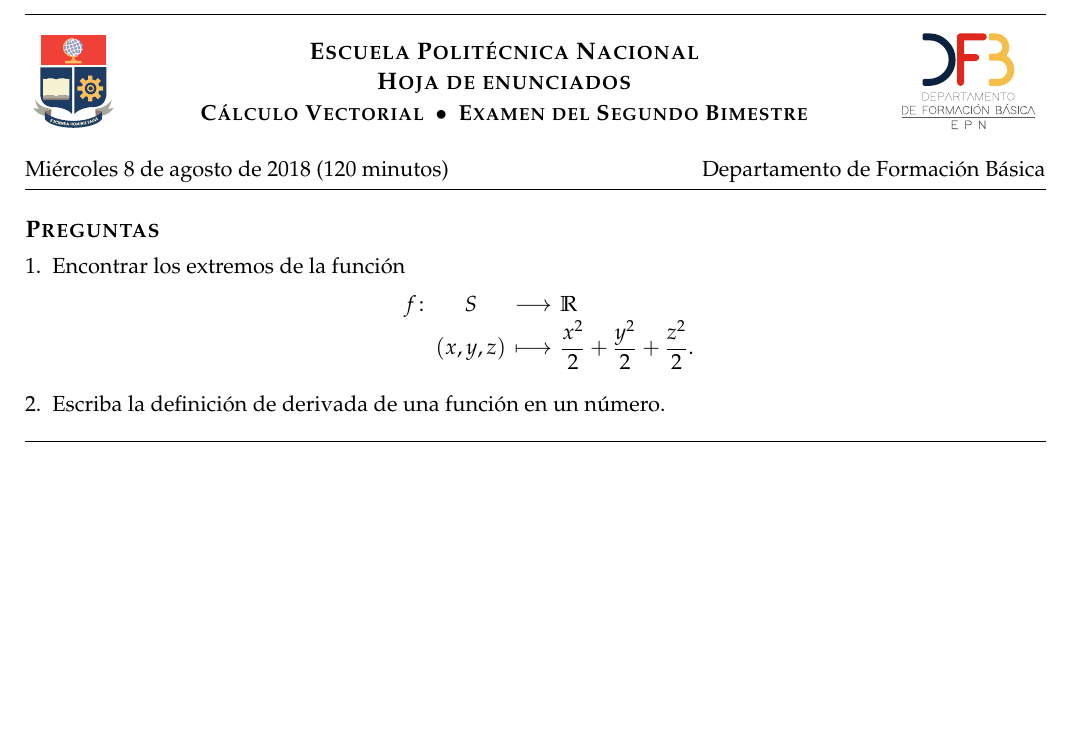
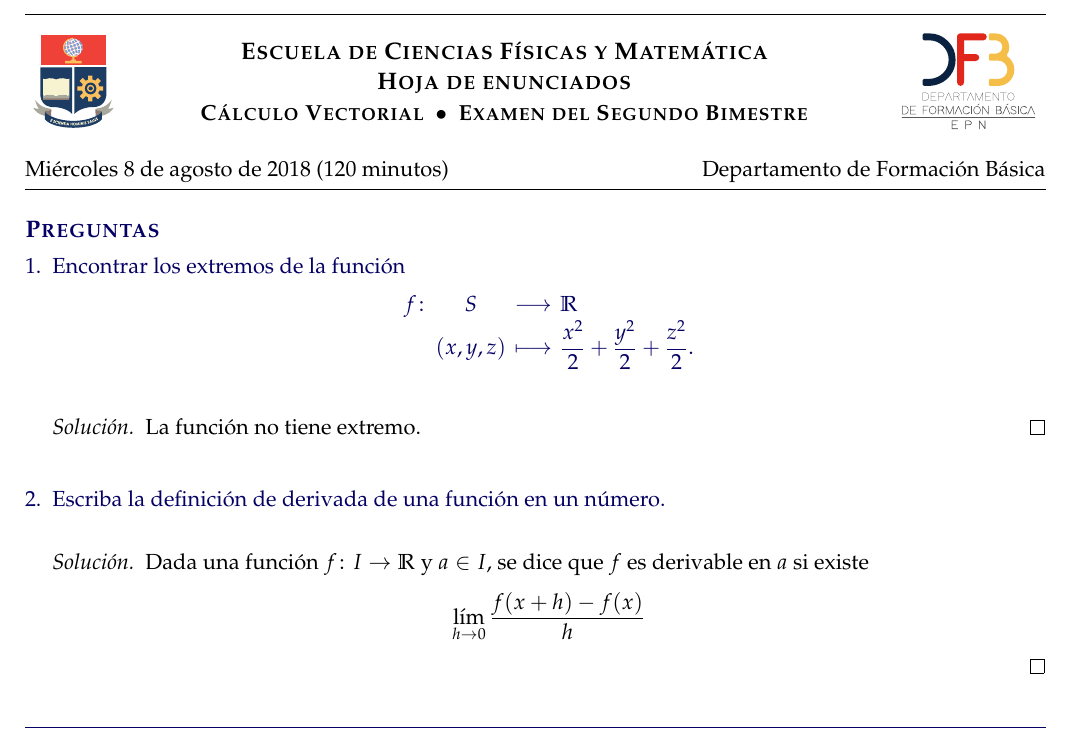
Before and after one commit to mate-andres/LaTeX_aleph-examen, a LaTeX problem sheet (Ejemplo/ExamenEJ.tex, which reads Ejemplo/aleph-comandos.sty, aleph-examen.cls): part of the page, cut at the place of the change, the shorter picture padded with empty space. Compiled offline with LaTeX, dvips and Ghostscript.

Commit message:
Actualización de documentación

```diff
--- a/Ejemplo/ExamenEJ.tex
+++ b/Ejemplo/ExamenEJ.tex
@@ -1,4 +1,4 @@
-\documentclass[10pt,a4]{aleph-examen}
+\documentclass[10pt,a4,respuestas]{aleph-examen}
 
 \usepackage{aleph-comandos}
 \usepackage{esint}
--- a/Ejemplo/aleph-comandos.sty
+++ b/Ejemplo/aleph-comandos.sty
@@ -9,13 +9,13 @@
 %% This is a generated file.
 %% LaTeX class for typesetting books
 %%
-%% Copyright (C) 2019 by Andres Merino <mat.andresmerino@gmail.com>
+%% Copyright (C) 2020 by Andres Merino <mat.andresmerino@gmail.com>
 %%
 %% Para un mejor uso y entendimiento de la actual clase,
-%% consultar la documentaci^^c3^^b3n.
+%% consultar la documentación.
 %%
 \NeedsTeXFormat{LaTeX2e}[2009/09/24]
-\ProvidesPackage{aleph-comandos}[2019/12/17 v1.0]
+\ProvidesPackage{aleph-comandos}[2020/08/14 v1.1]
 %%%%%%%%%%%%%%%%%%%%%%%%%%%%%%%%%%%%
 %% --- Paquetes
 %%%%%%%%%%%%%%%%%%%%%%%%%%%%%%%%%%%%
@@ -165,20 +165,20 @@
 %%%%%%%%%%%%%%%%%%%%%%%%%%%%%%%%%%%%
 %% --- Abreviaciones
 %%%%%%%%%%%%%%%%%%%%%%%%%%%%%%%%%%%%
-%%  Diferencia de conjuntos peque^^c3^^b1a
+%%  Diferencia de conjuntos pequeña
 \renewcommand{\setminus}{\smallsetminus}
 %%  Contenecia de conjuntos con igual
 \newcommand{\sset}{\subseteq}
-%%  Conjunto vac^^c3^^ado
+%%  Conjunto vacío
 \renewcommand{\emptyset}{\varnothing}
-%%  ^^c3^^89psilon
+%%  Épsilon
 \newcommand{\vepsilon}{\varepsilon}
 %%  Texto ``y'' con espacio
 \newcommand{\texty}{\qquad\text{y}\qquad}
-\newcommand{\yds}{\qquad\text{y}\qquad}
+\newcommand{\yds}{\quad\text{y}\quad}
 %%  Texto ``o'' con espacio
 \newcommand{\texto}{\qquad\text{o}\qquad}
-\newcommand{\ods}{\qquad\text{o}\qquad}
+\newcommand{\ods}{\quad\text{o}\quad}
 %%  Texto ``si y solo si'' con espacio
 \newcommand{\siysolosi}{\quad\text{si y solo si}\quad}
 \newcommand{\ssi}{\quad\text{si y solo si}\quad}
@@ -200,21 +200,23 @@
 \newcommand{\dint}{\displaystyle\int}
 \newcommand{\Int}{\displaystyle\int}
 %%%%%%%%%%%%%%%%%%%%%%%%%%%%%%%%%%%%
-%% --- Abreviaciones de operadores l^^c3^^b3gicos
+%% --- Abreviaciones de operadores lógicos
 %%%%%%%%%%%%%%%%%%%%%%%%%%%%%%%%%%%%
-%%  Doble implicaci^^c3^^b3n
+%%  Doble implicación
 \newcommand{\Di}{\Longleftrightarrow}
 \newcommand{\dimp}{\Leftrightarrow}
 \newcommand{\Dimp}{\Longleftrightarrow}
-%%  Implicaci^^c3^^b3n
+\newcommand{\qDimp}{\quad\Longleftrightarrow\quad}
+%%  Implicación
 \newcommand{\Imp}{\Longrightarrow}
 \newcommand{\imp}{\Rightarrow}
+\newcommand{\qImp}{\quad\Longrightarrow\quad}
 %%  Conectores con espacio
 \newcommand{\qland}{\quad \land \quad }
 \newcommand{\qlor}{\quad \lor \quad }
 \newcommand{\orm}{\quad \vee \quad }
 \newcommand{\andm}{\quad \wedge \quad }
-%%  Tautolog^^c3^^ada y contradicci^^c3^^b3n
+%%  Tautología y contradicción
 \newcommand{\V}{\mathbb{V}}
 \newcommand{\F}{\mathbb{F}}
 %%%%%%%%%%%%%%%%%%%%%%%%%%%%%%%%%%%%
--- a/aleph-examen.cls
+++ b/aleph-examen.cls
@@ -18,7 +18,7 @@
 %% --- Identificación
 %%%%%%%%%%%%%%%%%%%%%%%%%%%%%%%%%%%%
 \NeedsTeXFormat{LaTeX2e}[2009/09/24]
-\ProvidesClass{aleph-examen}[2020/01/07 v1.0]
+\ProvidesClass{aleph-examen}[2020/08/15 v1.0]
 %%%%%%%%%%%%%%%%%%%%%%%%%%%%%%%%%%%%
 %% --- Inicialización
 %%%%%%%%%%%%%%%%%%%%%%%%%%%%%%%%%%%%
@@ -77,7 +78,7 @@
 %% --- Variables internas
 %%%%%%%%%%%%%%%%%%%%%%%%%%%%%%%%%%%%
 %%  La siguiente es la lista de las variables internas utilizadas para el formato.
-\newcommand\@universidad{Escuela Politécnica Nacional}
+\newcommand\@universidad{Escuela de Ciencias Físicas y Matemática}
 \newcommand\@firma{\hspace{0pt}}
 \newcommand\@notapie{\hspace{0pt}}
 \newcommand\@longtitulo{0.75\linewidth}
@@ -105,6 +106,9 @@
 %%  Examen
 \newcommand{\examen}[1]%
     {\newcommand\@examen{#1}}
+%%  Carrera
+\newcommand{\carrera}[1]%
+    {\newcommand\@carrera{ #1}}
 %%  Tema
 \newcommand{\tema}[1]%
     {\newcommand\@tema{ #1}}
@@ -147,6 +151,7 @@
     \large\textbf{\textsc{\@universidad\\
     \ifthenelse{\isundefined{\@hoja}}{}{\@hoja\\}
     \normalsize
+    \ifthenelse{\isundefined{\@carrera}}{}{\normalsize\textsc{\@carrera}\\}
     \@materia\ \ $\bullet$\ \
     \@examen}}\\
     \ifthenelse{\isundefined{\@tema}}{}{\normalsize\textsc{\@tema}\\}
```
Also changed, not shown: aleph-examen.tex (+12 -9 lines), README.md (added), aleph_examen.pdf, Ejemplo/aleph-comandos.sty (40 more changed lines), aleph-examen.cls (3 more changed lines), 1 other file.
